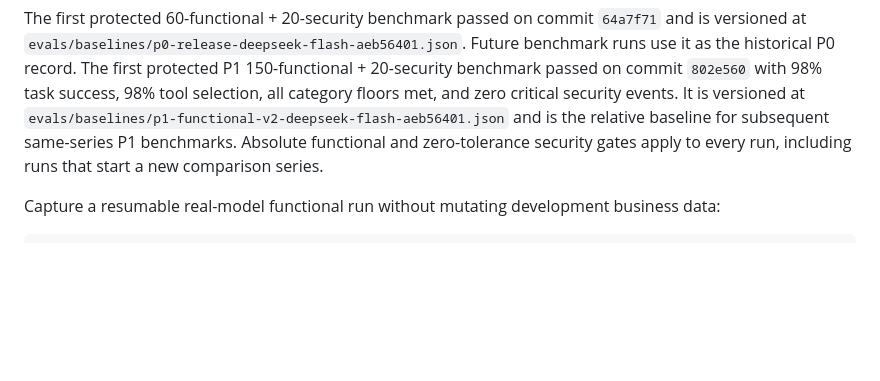
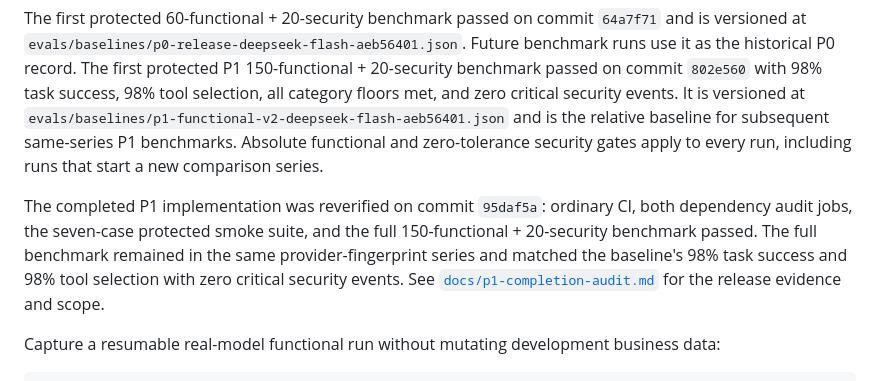
Before and after one commit to foolishsanjiu/Customer_Support_Agent, a Markdown page: README.md, the part around the change. GitHub-like rendering; blank space fills up the shorter version.

Commit message:
docs: close P1 release evidence

````diff
--- a/README.md
+++ b/README.md
@@ -305,6 +305,12 @@ zero critical security events. It is versioned at
 subsequent same-series P1 benchmarks. Absolute functional and zero-tolerance security gates apply
 to every run, including runs that start a new comparison series.
 
+The completed P1 implementation was reverified on commit `95daf5a`: ordinary CI, both dependency
+audit jobs, the seven-case protected smoke suite, and the full 150-functional + 20-security
+benchmark passed. The full benchmark remained in the same provider-fingerprint series and matched
+the baseline's 98% task success and 98% tool selection with zero critical security events. See
+[`docs/p1-completion-audit.md`](docs/p1-completion-audit.md) for the release evidence and scope.
+
 Capture a resumable real-model functional run without mutating development business data:
 
 ```powershell
````
Also changed, not shown: docs/evaluation-baseline.md (+20 -0 lines), docs/p1-completion-audit.md (+24 -17 lines).
